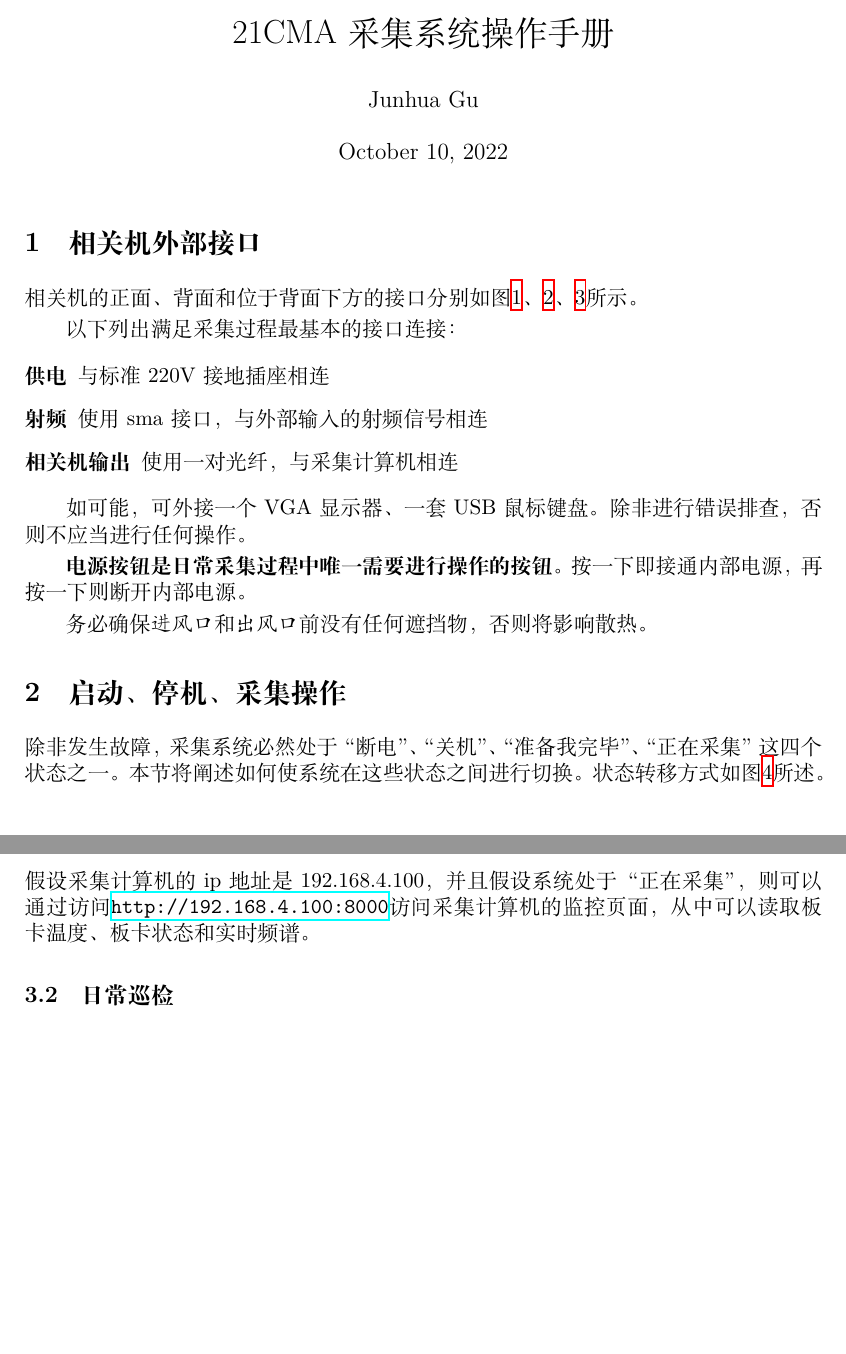
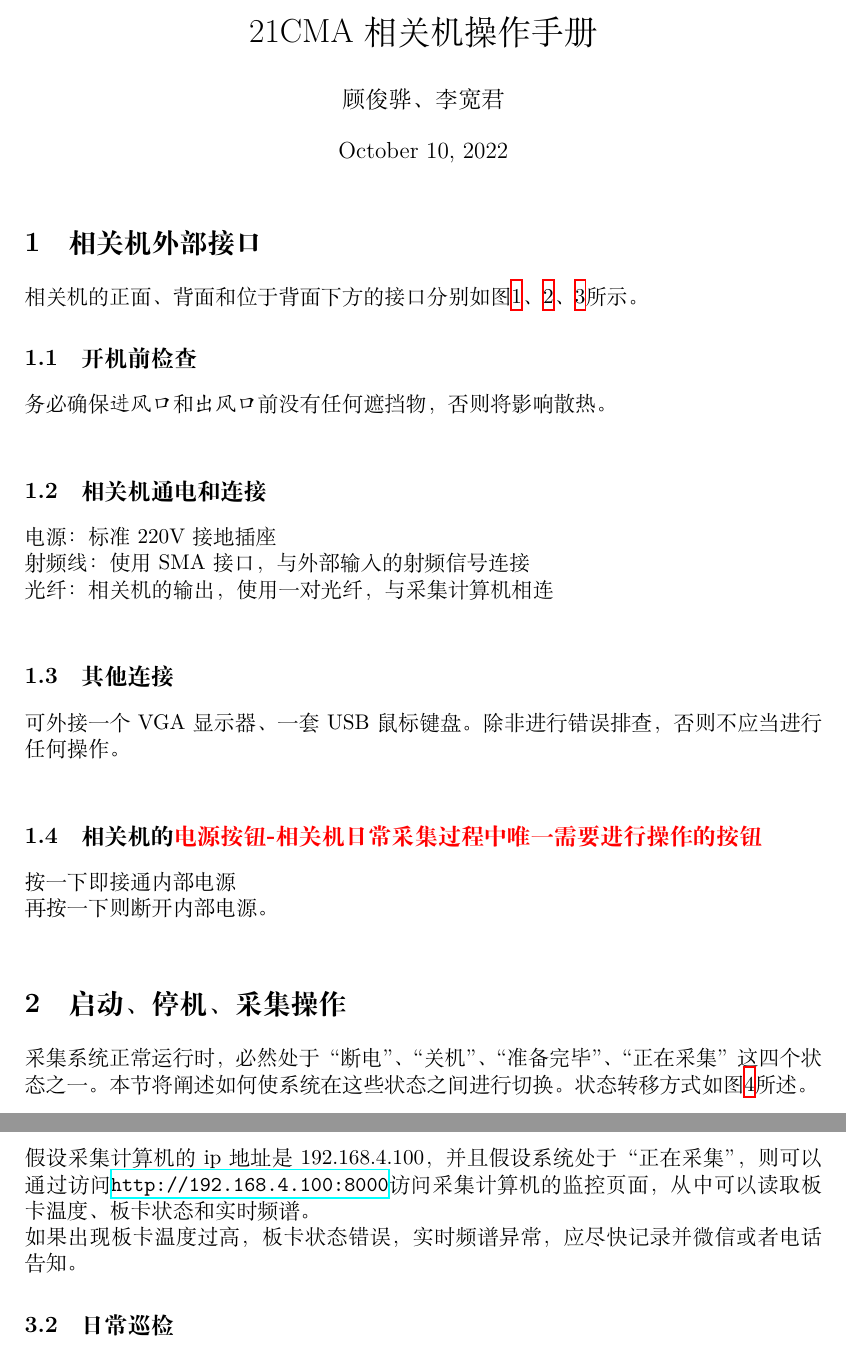
Before and after one commit to astrojhgu/21cma_daq_manual, a LaTeX document (ms.tex): two parts of pages 1 and 5 of 5 before the commit and two parts of pages 1 and 5 of 6 after it, joined at a grey line, cut so that both start at the same text, the shorter picture padded with empty space. Compiled offline with XeLaTeX.

Commit message:
Updates from Overleaf

```diff
--- a/ms.tex
+++ b/ms.tex
@@ -10,7 +10,7 @@
 \usepackage{amssymb}
 %\usepackage[UTF8]{ctex}
 \usepackage{fontspec}
-
+\usepackage{color}
 %usepackage{amsmath}
 \usepackage[BoldFont,SlantFont,CJKchecksingle]{xeCJK}
 
@@ -25,29 +25,26 @@ minus2pt} \setlength{\baselineskip}{20pt plus2pt minus1pt}
 \setlength{\unitlength}{1cm}
 
 
-\title{21CMA采集系统操作手册}
-\author{Junhua Gu}
+\title{21CMA相关机操作手册}
+\author{顾俊骅、李宽君}
 
 
 \begin{document}
 \maketitle
 \section{相关机外部接口}
 相关机的正面、背面和位于背面下方的接口分别如图\ref{fig:daq_front}、\ref{fig:daq_back}、\ref{fig:daq_port}所示。
+\subsection{开机前检查}
+务必确保\textit{进风口}和\textit{出风口}前没有任何遮挡物，否则将影响散热。\\
+\subsection{相关机通电和连接}
+电源：标准220V接地插座\\
+射频线：使用SMA接口，与外部输入的射频信号连接\\
+光纤：相关机的输出，使用一对光纤，与采集计算机相连\\
+\subsection{其他连接}
+可外接一个VGA显示器、一套USB鼠标键盘。除非进行错误排查，否则不应当进行任何操作。\\
 
-以下列出满足采集过程最基本的接口连接：
-\begin{description}
-    \item[供电] 与标准220V接地插座相连
-    \item[射频] 使用sma接口，与外部输入的射频信号相连
-    \item[相关机输出] 使用一对光纤，与采集计算机相连
-\end{description}
-
-如可能，可外接一个VGA显示器、一套USB鼠标键盘。除非进行错误排查，否则不应当进行任何操作。
-
-\textbf{电源按钮是日常采集过程中唯一需要进行操作的按钮。}按一下即接通内部电源，再按一下则断开内部电源。
-
-
-务必确保\textit{进风口}和\textit{出风口}前没有任何遮挡物，否则将影响散热。
-
+\subsection{相关机的\textcolor{red}{电源按钮-相关机日常采集过程中唯一需要进行操作的按钮}}
+按一下即接通内部电源\\
+再按一下则断开内部电源。\\
 \begin{figure}
     \begin{center}
         \includegraphics[width=0.5\textwidth]{front.pdf}
@@ -72,7 +69,7 @@ minus2pt} \setlength{\baselineskip}{20pt plus2pt minus1pt}
 
 
 \section{启动、停机、采集操作}
-除非发生故障，采集系统必然处于“断电”、“关机”、“准备我完毕”、“正在采集”这四个状态之一。本节将阐述如何使系统在这些状态之间进行切换。状态转移方式如图\ref{fig:states}所述。
+采集系统正常运行时，必然处于“断电”、“关机”、“准备完毕”、“正在采集”这四个状态之一。本节将阐述如何使系统在这些状态之间进行切换。状态转移方式如图\ref{fig:states}所述。
 \begin{figure}
     \begin{center}
         \includegraphics[width=0.75\textwidth]{state_diag.pdf}
@@ -160,7 +157,8 @@ minus2pt} \setlength{\baselineskip}{20pt plus2pt minus1pt}
 
 \section{采集过程中的例行维护}
 \subsection{系统状态监控}
-假设采集计算机的ip地址是192.168.4.100，并且假设系统处于“正在采集”，则可以通过访问\url{http://192.168.4.100:8000}访问采集计算机的监控页面，从中可以读取板卡温度、板卡状态和实时频谱。
+假设采集计算机的ip地址是192.168.4.100，并且假设系统处于“正在采集”，则可以通过访问\url{http://192.168.4.100:8000}访问采集计算机的监控页面，从中可以读取板卡温度、板卡状态和实时频谱。\\
+如果出现板卡温度过高，板卡状态错误，实时频谱异常，应尽快记录并微信或者电话告知。
 
 \subsection{日常巡检}
 每日巡检至少3次，之间间隔4小时，观察系统外观是否正常，确保空调正常运行，白天工作时间应当经常访问监控页面，了解系统工作状态。
```
Also changed, not shown: ms.tex (16 more changed lines).
